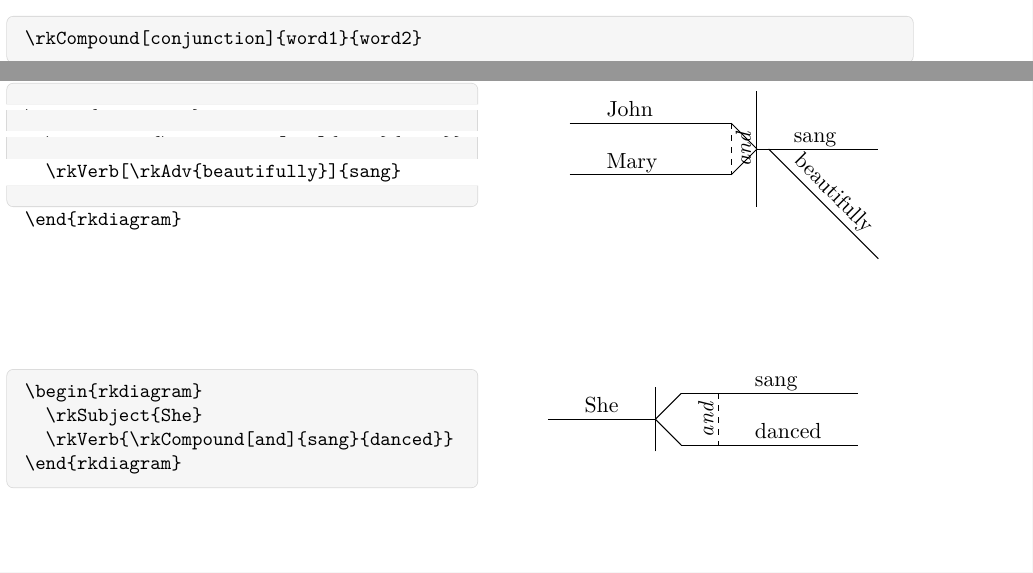
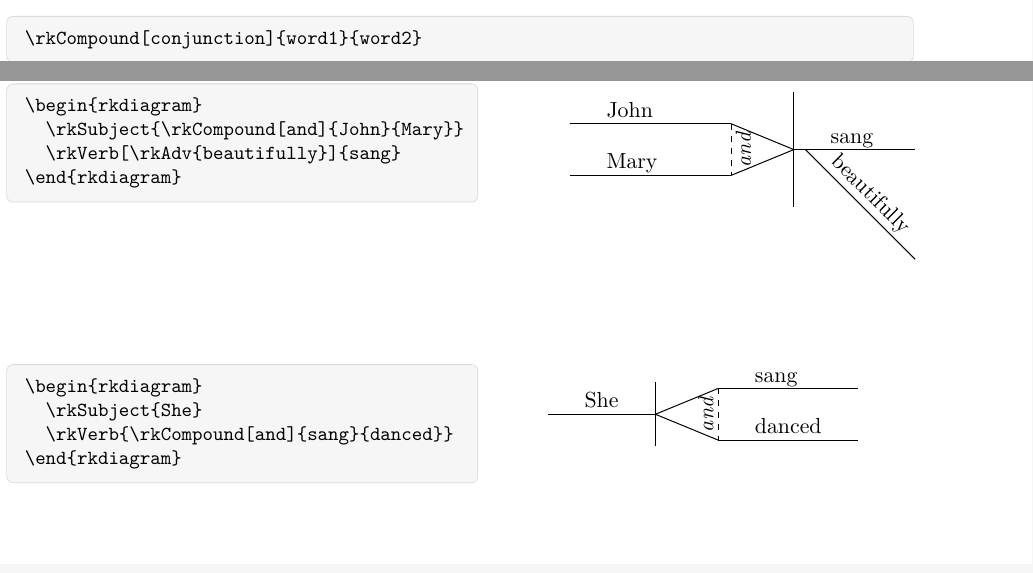
Before and after one commit to KarlMcB/rkdiagram, a LaTeX document (rkdiagram-guide.tex, which reads rkdiagram.sty): two parts of pages 5 and 6 of 9, joined at a grey line, cut so that both start at the same text. Compiled offline with XeLaTeX.

Commit message:
Update Compound Spacing

```diff
--- a/rkdiagram.sty
+++ b/rkdiagram.sty
@@ -654,11 +654,13 @@
   \addtolength{\rk@effmod}{\rk@spacing}%
   %
   \if r#1%  %----- SUBJECT: convergence RIGHT --------------------------
-    % plat_l = rk@x,  bar_x = rk@x + effmod + gap,  conv_x = bar_x + csep
+    % plat_l = rk@x,  bar_x = rk@x + effmod + gap,  conv_x = bar_x + csep + halfsep
     % gap = rk@halfsep separates the text platform end from the dashed bar
+    % extra halfsep added to conv_x only — keeps word separation (rk@ta) unchanged
     \setlength{\rk@tb}{\rk@x}\addtolength{\rk@tb}{\rk@effmod}%  rk@tb = text end x
     \addtolength{\rk@tb}{\rk@halfsep}%                           rk@tb = bar_x (+ gap)
-    \setlength{\rk@tc}{\rk@tb}\addtolength{\rk@tc}{\rk@ta}%     rk@tc = conv_x
+    \setlength{\rk@tc}{\rk@tb}\addtolength{\rk@tc}{\rk@ta}%
+    \addtolength{\rk@tc}{\rk@halfsep}%                           rk@tc = conv_x (wider)
     % text_x = plat_l + halfsep  (reuse rk@sl@l as scratch)
     \setlength{\rk@sl@l}{\rk@x}\addtolength{\rk@sl@l}{\rk@halfsep}%
     % Lifted y values: +csep+lift for upper platform, −csep+lift for lower platform
@@ -692,10 +694,11 @@
     \setlength{\rk@sl@r}{\rk@tc}\setlength{\rk@sl@d}{\rk@tc}%
     \setlength{\rk@sl@y}{0pt}\setlength{\rk@x}{\rk@tc}%
   \else%   %----- VERB / OBJ: convergence LEFT --------------------------
-    % conv_x = rk@x,  junc_x = rk@x + csep,  bar_x = junc_x + gap,  plat_r = bar_x + effmod
-    % gap = rk@halfsep separates the dashed bar from the slant endpoints
-    \setlength{\rk@tb}{\rk@x}\addtolength{\rk@tb}{\rk@ta}%      rk@tb = junc_x (slant end)
-    \setlength{\rk@sl@l}{\rk@tb}\addtolength{\rk@sl@l}{\rk@halfsep}% rk@sl@l = bar_x (temp)
+    % conv_x = rk@x,  junc_x = rk@x + csep + halfsep,  bar_x = junc_x,  plat_r = bar_x + effmod
+    % extra halfsep added to junc_x only — keeps word separation (rk@ta) unchanged
+    \setlength{\rk@tb}{\rk@x}\addtolength{\rk@tb}{\rk@ta}%
+    \addtolength{\rk@tb}{\rk@halfsep}%                           rk@tb = junc_x = bar_x (wider)
+    \setlength{\rk@sl@l}{\rk@tb}%                                rk@sl@l = bar_x
     \setlength{\rk@tc}{\rk@sl@l}\addtolength{\rk@tc}{\rk@effmod}%   rk@tc = plat_r
     % text_x = bar_x + halfsep  (reuse rk@effmod as scratch — no longer needed for widths)
     \setlength{\rk@effmod}{\rk@sl@l}\addtolength{\rk@effmod}{\rk@halfsep}%
```
Also changed, not shown: rkdiagram-guide.tex (+2 -0 lines), rk-test.pdf, rkdiagram-guide.pdf, rkdiagram.sty (2 more changed lines), 4 other files.
